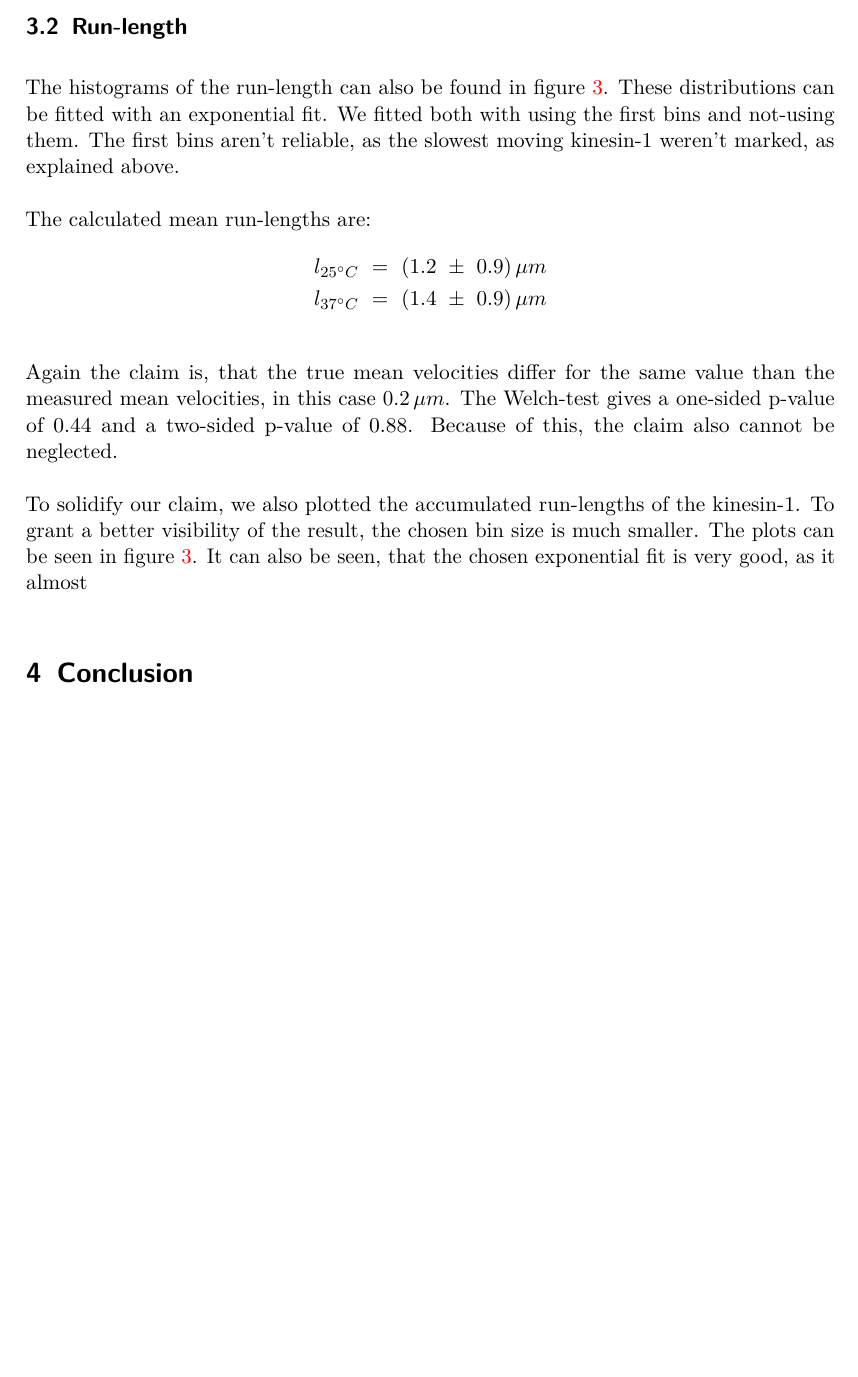
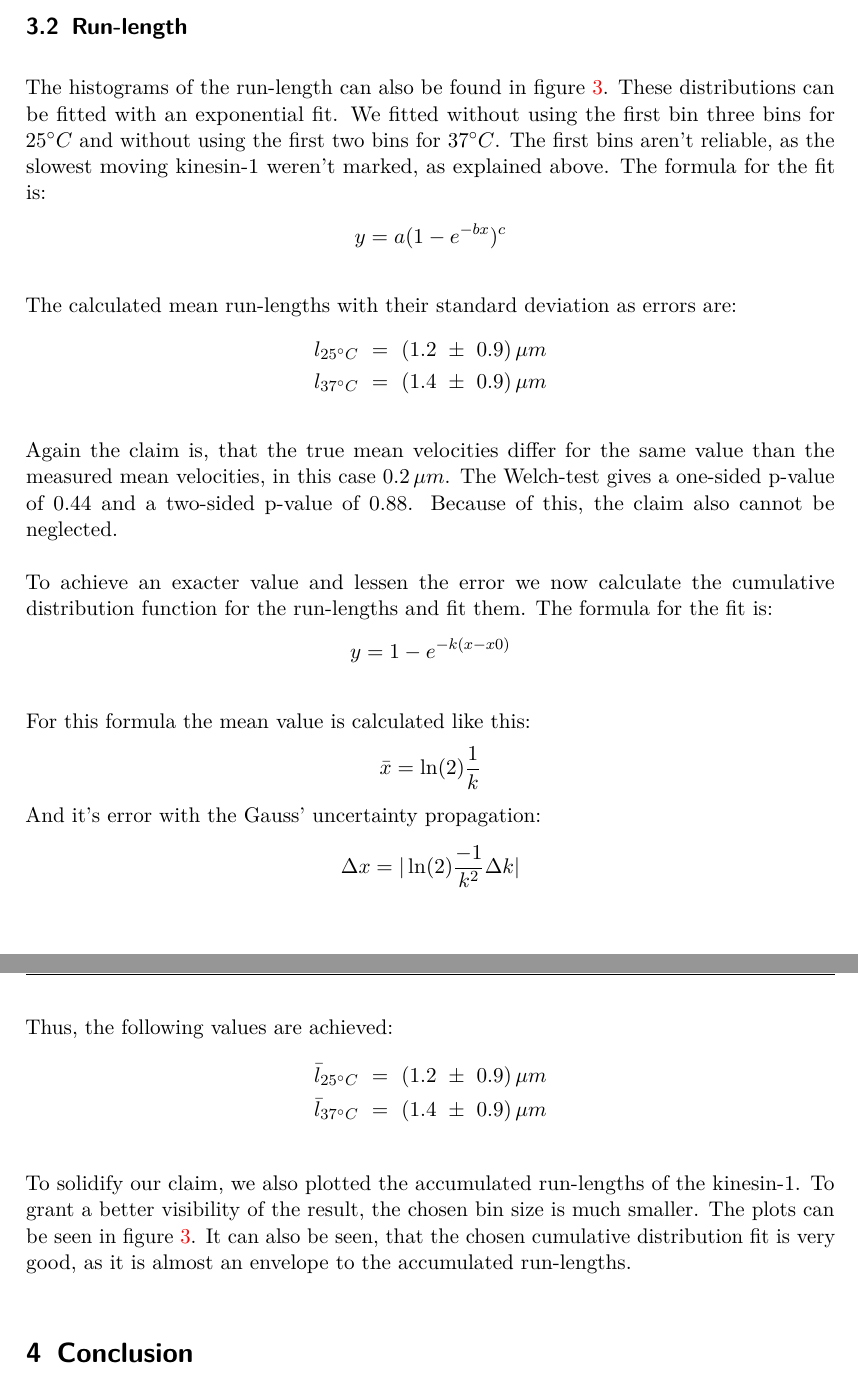
Before and after one commit to Zilgan/FP_MMC, a LaTeX document (Molekularbewegung.tex): part of page 7 of 7 before the commit and two parts of pages 7 and 8 of 8 after it, the two joined at a grey line, cut so that both start at the same text, the shorter picture padded with empty space. Compiled offline with pdfLaTeX; an older LaTeX class or package is replaced by its successor.

Commit message:
Analyse zur cdf

```diff
--- a/Molekularbewegung.tex
+++ b/Molekularbewegung.tex
@@ -163,9 +163,12 @@ TIRF-microscope is a very exact measurement, the gained pictures are very accura
 
 \subsection{Run-length}
 
-The histograms of the run-length can also be found in figure \ref{fig:diagrams}. These distributions can be fitted with an exponential fit. We fitted both with using the first bins and not-using them. The first bins aren't reliable, as the slowest moving kinesin-1 weren't marked, as explained above.
+The histograms of the run-length can also be found in figure \ref{fig:diagrams}. These distributions can be fitted with an exponential fit. We fitted without using the first bin three bins for $25^\circ C$ and without using the first two bins for $37^\circ C$. The first bins aren't reliable, as the slowest moving kinesin-1 weren't marked, as explained above. The formula for the fit is:
+\begin{align*}
+y = a (1 - e^{-bx})^c
+\end{align*}
 
-The calculated mean run-lengths are:
+The calculated mean run-lengths with their standard deviation as errors are:
 \begin{align*}
 l _{25^\circ C} \ = \ (1.2 \ \pm \ 0.9) \, \mu m \\
 l _{37^\circ C} \ = \ (1.4 \ \pm \ 0.9) \, \mu m
@@ -173,7 +176,27 @@ l _{37^\circ C} \ = \ (1.4 \ \pm \ 0.9) \, \mu m
 
 Again the claim is, that the true mean velocities differ for the same value than the measured mean velocities, in this case \(0.2\, \mu m\). The Welch-test gives a one-sided p-value of 0.44 and a two-sided p-value of 0.88. Because of this, the claim also cannot be neglected.
 
-To solidify our claim, we also plotted the accumulated run-lengths of the kinesin-1. To grant a better visibility of the result, the chosen bin size is much smaller. The plots can be seen in figure \ref{fig:diagrams}. It can also be seen, that the chosen exponential fit is very good, as it almost
+To achieve an exacter value and lessen the error we now calculate the cumulative distribution function for the run-lengths and fit them. The formula for the fit is:
+\begin{align*}
+y = 1 - e^{-k(x - x0)}
+\end{align*}
+
+For this formula the mean value is calculated like this:
+\begin{align*}
+\bar{x} = \ln (2) \frac{1}{k}
+\end{align*}
+And it's error with the Gauss' uncertainty propagation:
+\begin{align*}
+\Delta x = |\ln (2) \frac{-1}{k^2} \Delta k|
+\end{align*}
+
+Thus, the following values are achieved:
+\begin{align*}
+\bar{l} _{25^\circ C} \ = \ (1.2 \ \pm \ 0.9) \, \mu m \\
+\bar{l} _{37^\circ C} \ = \ (1.4 \ \pm \ 0.9) \, \mu m
+\end{align*}
+
+To solidify our claim, we also plotted the accumulated run-lengths of the kinesin-1. To grant a better visibility of the result, the chosen bin size is much smaller. The plots can be seen in figure \ref{fig:diagrams}. It can also be seen, that the chosen cumulative distribution fit is very good, as it is almost an envelope to the accumulated run-lengths.
 
 \section{Conclusion}
 
```
Also changed, not shown: Molekularbewegung.pdf, Molekularbewegung.tex (2 more changed lines), 3 other files.
